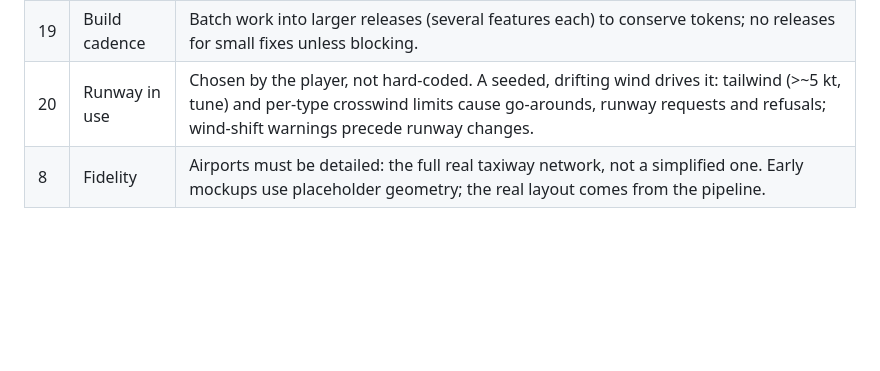
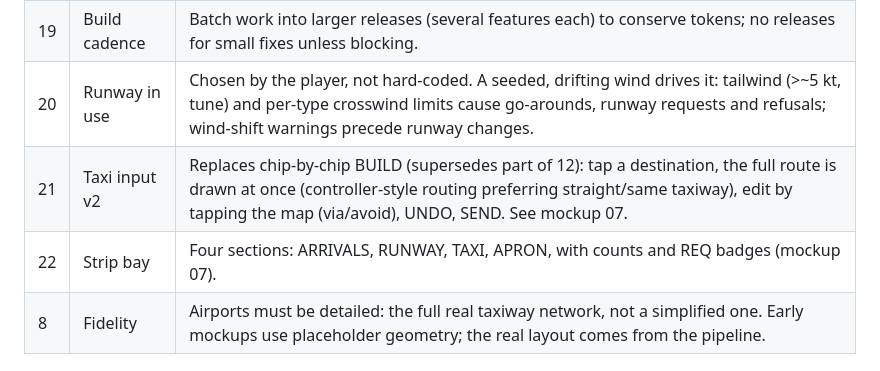
Before and after one commit to aviato28/Scope-Creep, a Markdown page: docs/decisions.md, the part around the change. Rendered like a GitHub page; blank space fills up the shorter version.

Commit message:
Record decisions: map-edited taxi routes, sectioned strip bay
Co-Authored-By: Claude Opus 5.5 <noreply@anthropic.com>
Claude-Session: https://claude.ai/code/session_01QtjDEgiprw8V3uxN46ZjK7

```diff
--- a/docs/decisions.md
+++ b/docs/decisions.md
@@ -23,6 +23,8 @@ Settled in Phase 0 conversation. Revisit only if you say so.
 | 18 | 2D only | The game stays 2D. A 3D "tower view" was discussed and declined. |
 | 19 | Build cadence | Batch work into larger releases (several features each) to conserve tokens; no releases for small fixes unless blocking. |
 | 20 | Runway in use | Chosen by the player, not hard-coded. A seeded, drifting wind drives it: tailwind (>~5 kt, tune) and per-type crosswind limits cause go-arounds, runway requests and refusals; wind-shift warnings precede runway changes. |
+| 21 | Taxi input v2 | Replaces chip-by-chip BUILD (supersedes part of 12): tap a destination, the full route is drawn at once (controller-style routing preferring straight/same taxiway), edit by tapping the map (via/avoid), UNDO, SEND. See mockup 07. |
+| 22 | Strip bay | Four sections: ARRIVALS, RUNWAY, TAXI, APRON, with counts and REQ badges (mockup 07). |
 | 8 | Fidelity | Airports must be detailed: the full real taxiway network, not a simplified one. Early mockups use placeholder geometry; the real layout comes from the pipeline. |
 
 ## Consequences
```
